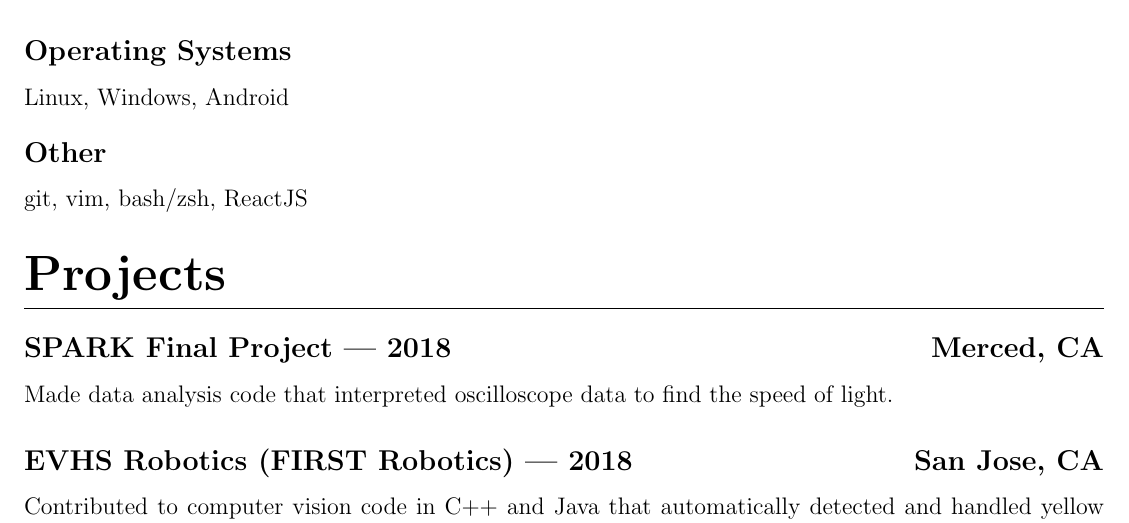
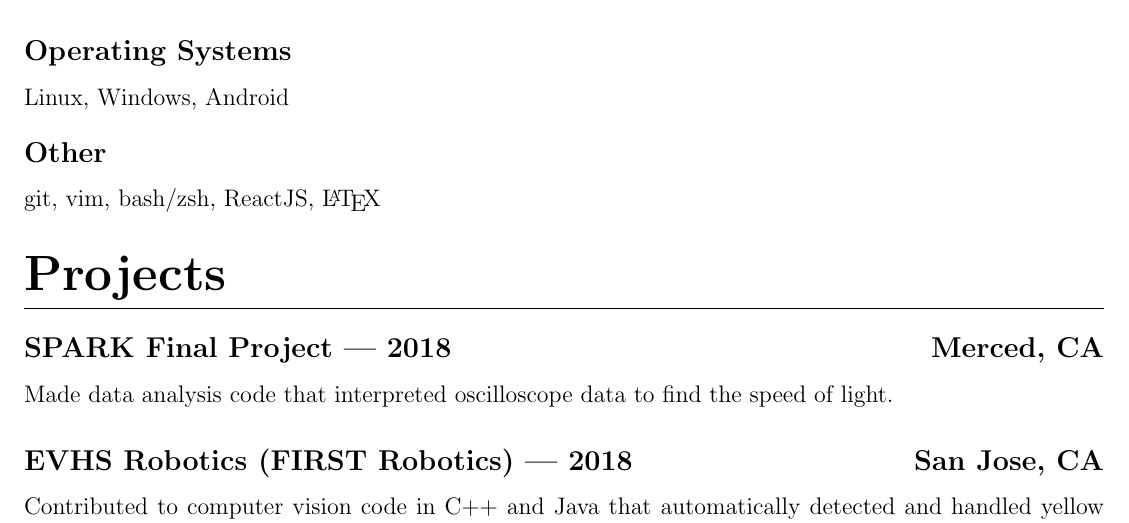
Before and after one commit to KevinPal/Resume-1, a LaTeX CV (Resume.tex): part of the page, cut so that both start at the same text. Compiled offline with pdfLaTeX.

Commit message:
Added latex

```diff
--- a/Resume.tex
+++ b/Resume.tex
@@ -44,7 +44,7 @@ Expert in Java, proficient in C\verb!++!, Python, GoLang, Kotlin, and Javascript
 Linux, Windows, Android
 \vspace*{-2mm}
 \subsection{Other}
-git, vim, bash/zsh, ReactJS
+git, vim, bash/zsh, ReactJS, {\LaTeX}
 \section{Projects}
 	\subsection{SPARK Final Project --- 2018 \null\hfill Merced, CA}
 	\par Made data analysis code that interpreted oscilloscope data to find the speed of light.
```
Also changed, not shown: Resume.pdf, 1 other file.
